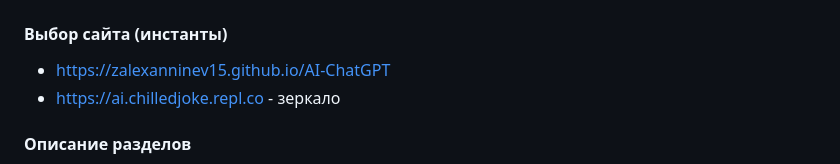
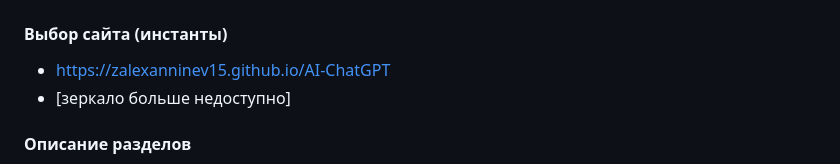
Before and after one commit to Zalexanninev15/AI-ChatGPT, a Markdown page: README.md, the part around the change. Drawn GitHub-style.

Commit message:
Зеркало больше недоступно

```diff
--- a/README.md
+++ b/README.md
@@ -17,7 +17,7 @@
 #### Выбор сайта (инстанты)
 
 - https://zalexanninev15.github.io/AI-ChatGPT
-- https://ai.chilledjoke.repl.co - зеркало
+- [зеркало больше недоступно]
 
 #### Описание разделов
 
```
